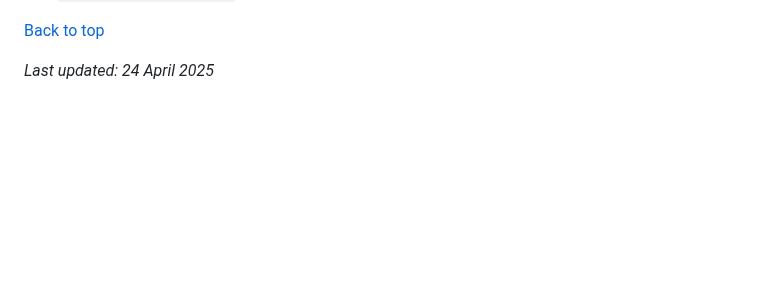
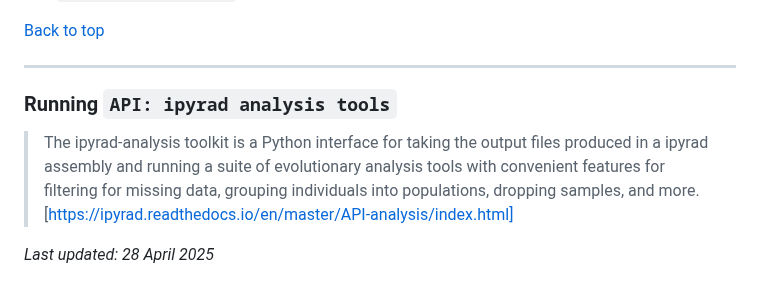
Before and after one commit to grcvhon/atm-analysis, a Markdown page: genomics/README.md, the part around the change. Rendered like a GitHub page; blank space fills up the shorter version.

```diff
--- a/genomics/README.md
+++ b/genomics/README.md
@@ -341,4 +341,10 @@ After running these commands, the VCF files and other output will be stored in o
 
 [Back to top](#outline)
 
-<i>Last updated: 24 April 2025</i>
+---
+
+### Running `API: ipyrad analysis tools`
+
+>The ipyrad-analysis toolkit is a Python interface for taking the output files produced in a ipyrad assembly and running a suite of evolutionary analysis tools with convenient features for filtering for missing data, grouping individuals into populations, dropping samples, and more. [https://ipyrad.readthedocs.io/en/master/API-analysis/index.html]
+
+<i>Last updated: 28 April 2025</i>
```
